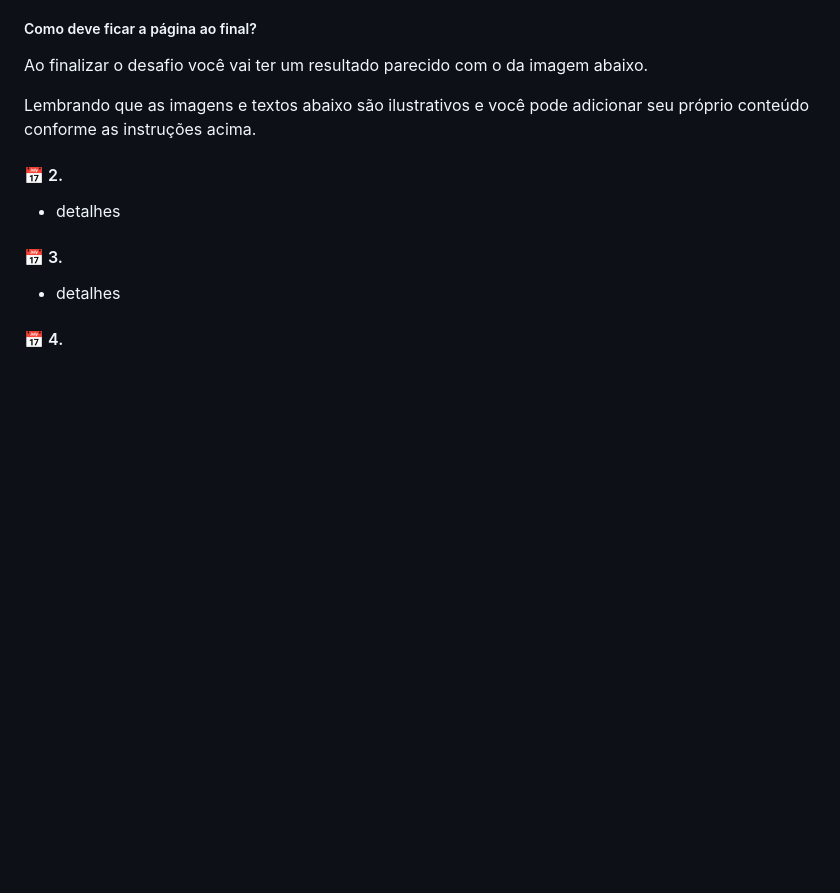
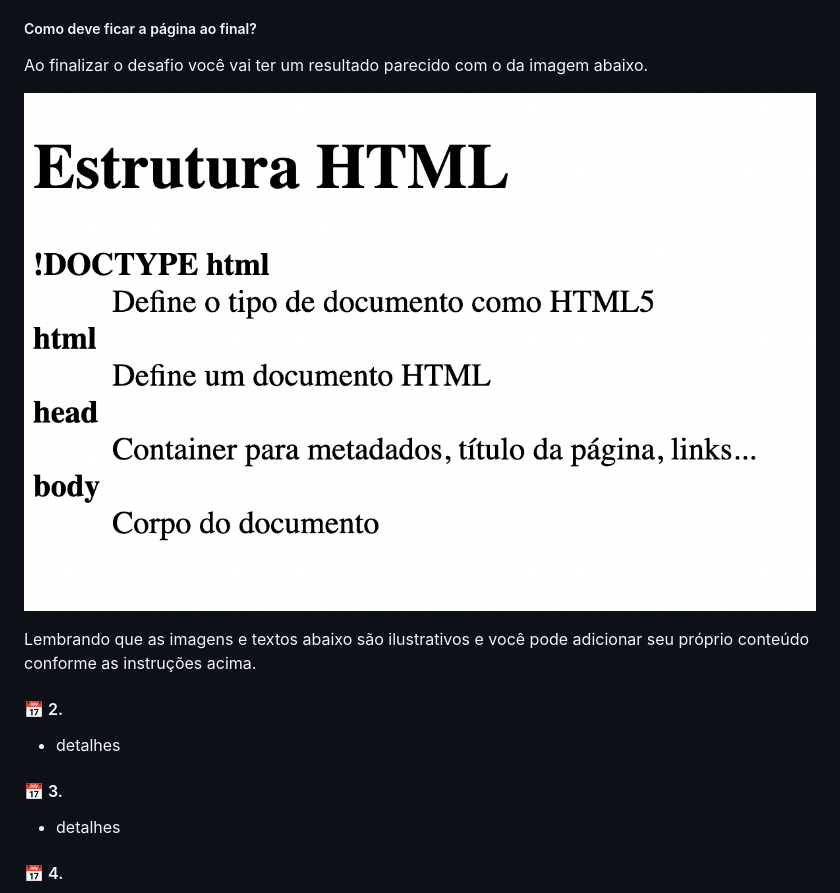
Before and after one commit to douglasabnovato/html-challenges, a Markdown page: Readme.md, the part around the change. Rendered like a GitHub page; pictures changed too: .github/html-glossario.png (added); blank space fills up the shorter version.

Commit message:
primeira tarefa e sua descrição

```diff
--- a/Readme.md
+++ b/Readme.md
@@ -88,6 +88,8 @@ Lembre-se de dar um título para o documento usando a tag <title>
 
 Ao finalizar o desafio você vai ter um resultado parecido com o da imagem abaixo.
 
+![html glossário](./.github/html-glossario.png)
+
 Lembrando que as imagens e textos abaixo são ilustrativos e você pode adicionar seu próprio conteúdo conforme as instruções acima.
 
 #### 📅 2.
```
